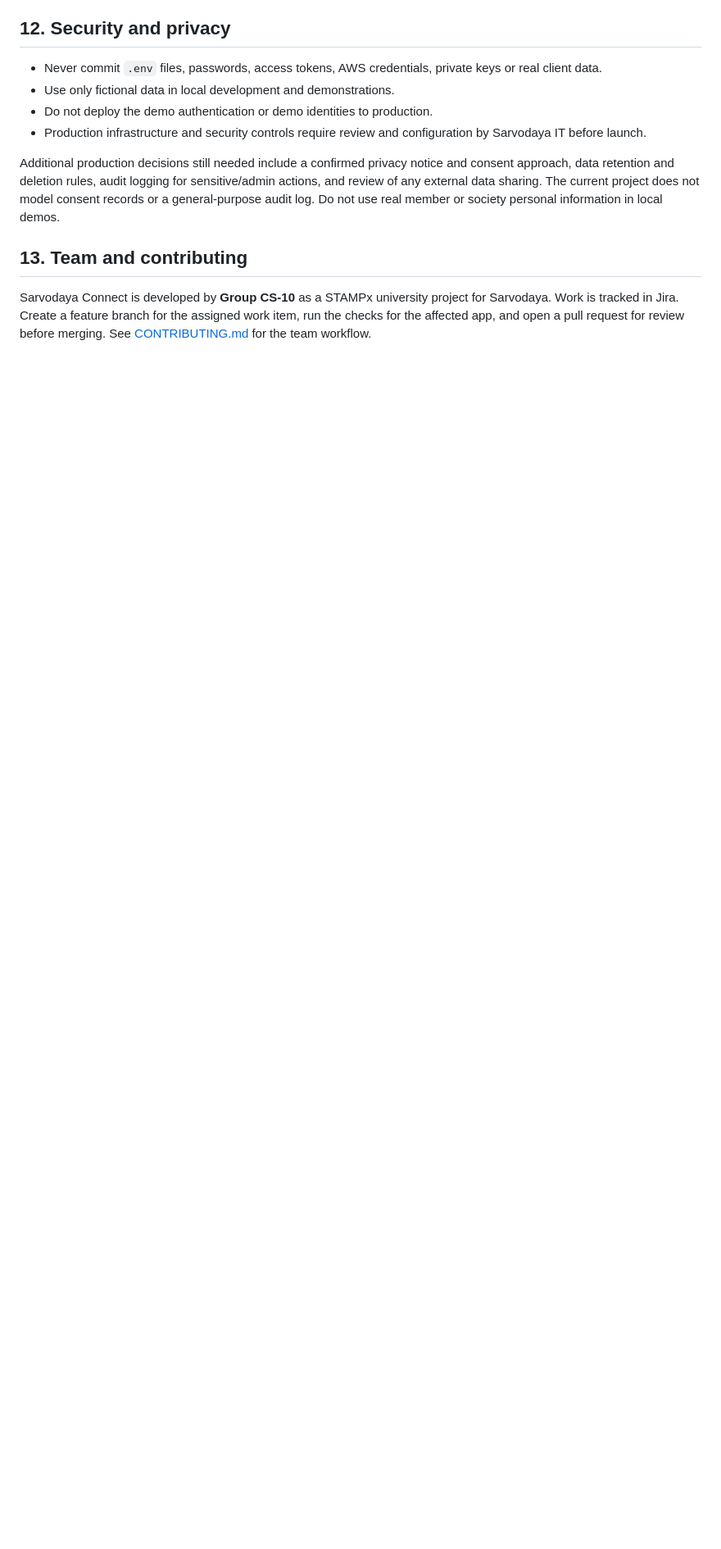
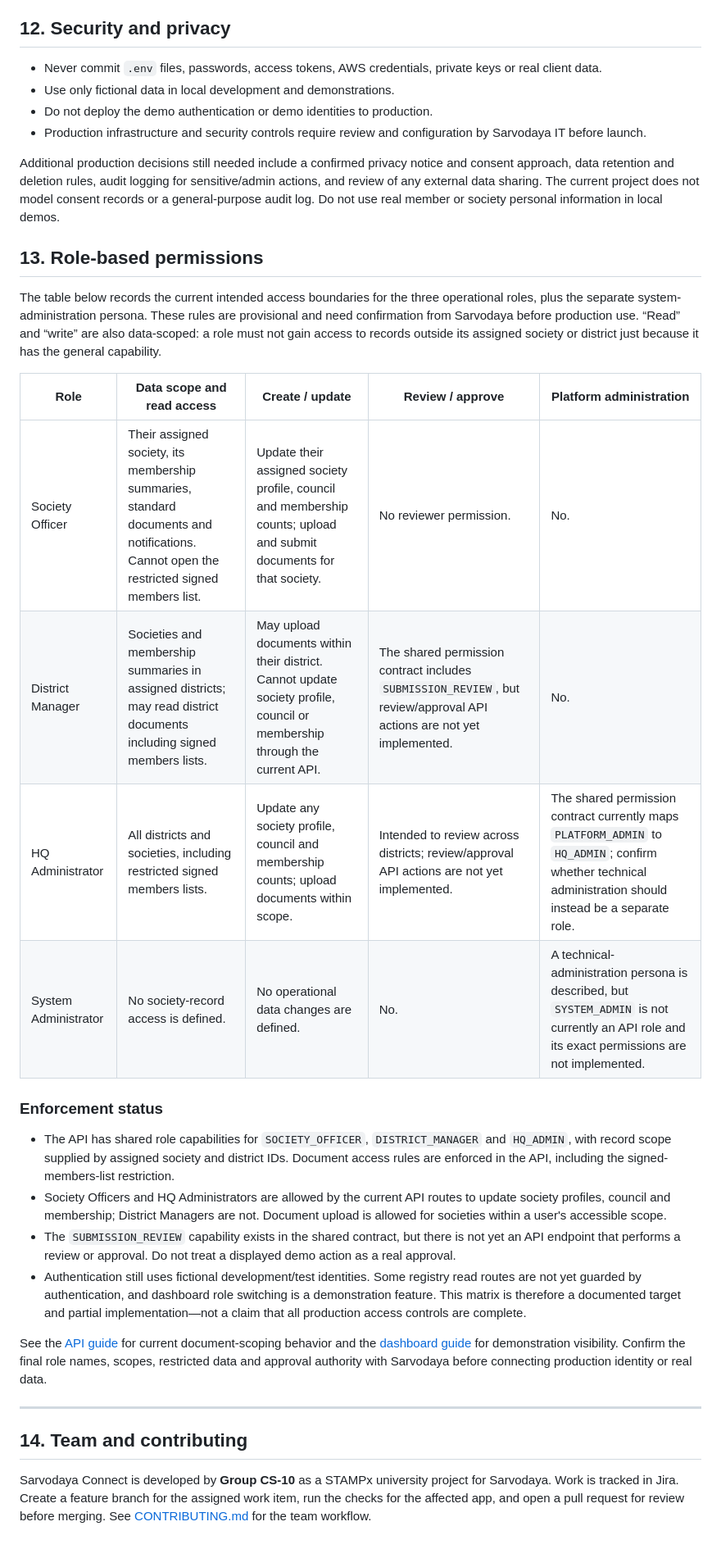
Before and after one commit to sarvodaya-connect/sarvodaya-connect, a Markdown page: README.md, the part around one of its changes. Shown at 82% size. Drawn GitHub-style; blank space fills up the shorter version.

Commit message:
docs: add role-based permissions matrix

```diff
--- a/README.md
+++ b/README.md
@@ -547,6 +548,28 @@ The API, dashboard and mobile app are currently used for local development and d
 
 Additional production decisions still needed include a confirmed privacy notice and consent approach, data retention and deletion rules, audit logging for sensitive/admin actions, and review of any external data sharing. The current project does not model consent records or a general-purpose audit log. Do not use real member or society personal information in local demos.
 
-## 13. Team and contributing
+## 13. Role-based permissions
+
+The table below records the current intended access boundaries for the three operational roles, plus the separate system-administration persona. These rules are provisional and need confirmation from Sarvodaya before production use. “Read” and “write” are also data-scoped: a role must not gain access to records outside its assigned society or district just because it has the general capability.
+
+| Role | Data scope and read access | Create / update | Review / approve | Platform administration |
+| --- | --- | --- | --- | --- |
+| Society Officer | Their assigned society, its membership summaries, standard documents and notifications. Cannot open the restricted signed members list. | Update their assigned society profile, council and membership counts; upload and submit documents for that society. | No reviewer permission. | No. |
+| District Manager | Societies and membership summaries in assigned districts; may read district documents including signed members lists. | May upload documents within their district. Cannot update society profile, council or membership through the current API. | The shared permission contract includes `SUBMISSION_REVIEW`, but review/approval API actions are not yet implemented. | No. |
+| HQ Administrator | All districts and societies, including restricted signed members lists. | Update any society profile, council and membership counts; upload documents within scope. | Intended to review across districts; review/approval API actions are not yet implemented. | The shared permission contract currently maps `PLATFORM_ADMIN` to `HQ_ADMIN`; confirm whether technical administration should instead be a separate role. |
+| System Administrator | No society-record access is defined. | No operational data changes are defined. | No. | A technical-administration persona is described, but `SYSTEM_ADMIN` is not currently an API role and its exact permissions are not implemented. |
+
+### Enforcement status
+
+- The API has shared role capabilities for `SOCIETY_OFFICER`, `DISTRICT_MANAGER` and `HQ_ADMIN`, with record scope supplied by assigned society and district IDs. Document access rules are enforced in the API, including the signed-members-list restriction.
+- Society Officers and HQ Administrators are allowed by the current API routes to update society profiles, council and membership; District Managers are not. Document upload is allowed for societies within a user's accessible scope.
+- The `SUBMISSION_REVIEW` capability exists in the shared contract, but there is not yet an API endpoint that performs a review or approval. Do not treat a displayed demo action as a real approval.
+- Authentication still uses fictional development/test identities. Some registry read routes are not yet guarded by authentication, and dashboard role switching is a demonstration feature. This matrix is therefore a documented target and partial implementation—not a claim that all production access controls are complete.
+
+See the [API guide](apps/api/README.md#access-rules-provisional) for current document-scoping behavior and the [dashboard guide](apps/dashboard/README.md#provisional-role-based-visibility) for demonstration visibility. Confirm the final role names, scopes, restricted data and approval authority with Sarvodaya before connecting production identity or real data.
+
+---
+
+## 14. Team and contributing
 
 Sarvodaya Connect is developed by **Group CS-10** as a STAMPx university project for Sarvodaya. Work is tracked in Jira. Create a feature branch for the assigned work item, run the checks for the affected app, and open a pull request for review before merging. See [CONTRIBUTING.md](CONTRIBUTING.md) for the team workflow.
```
Also changed, not shown: other parts of README.md (+2 -1 lines).
